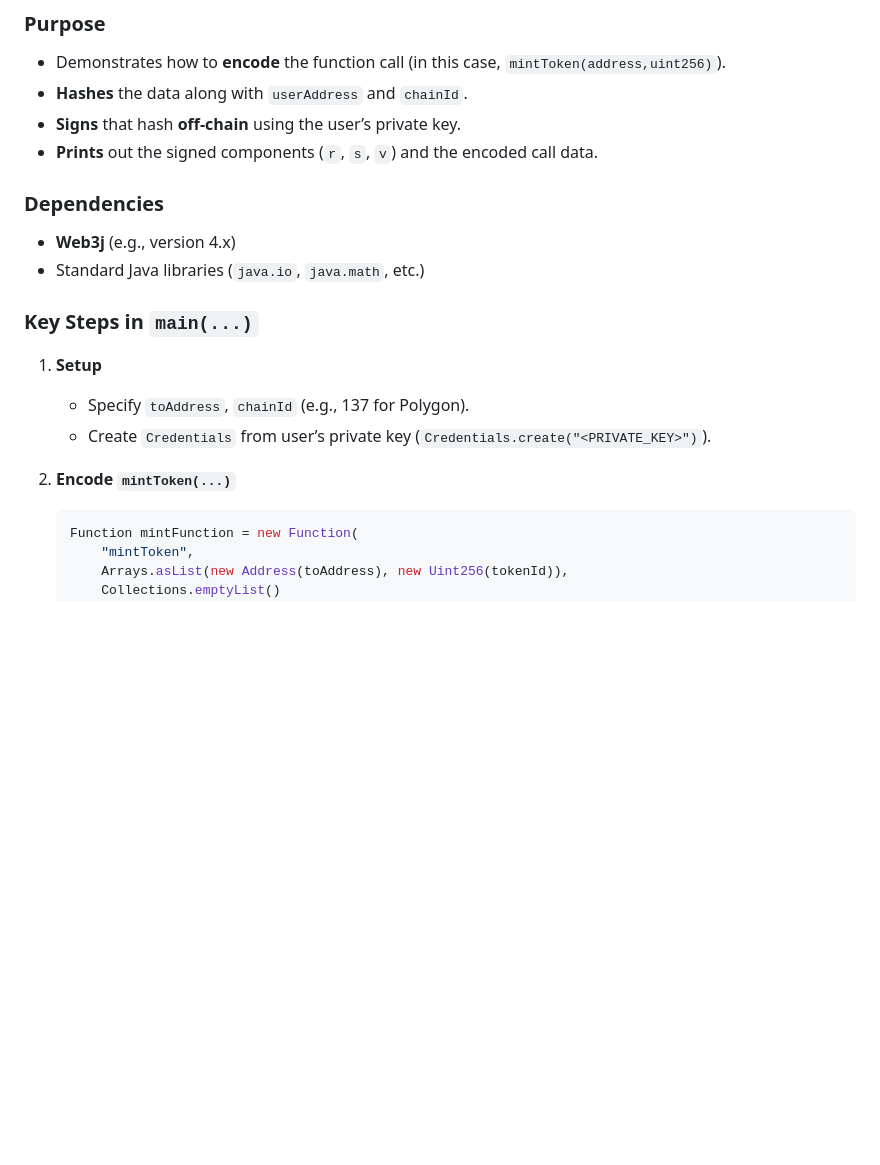
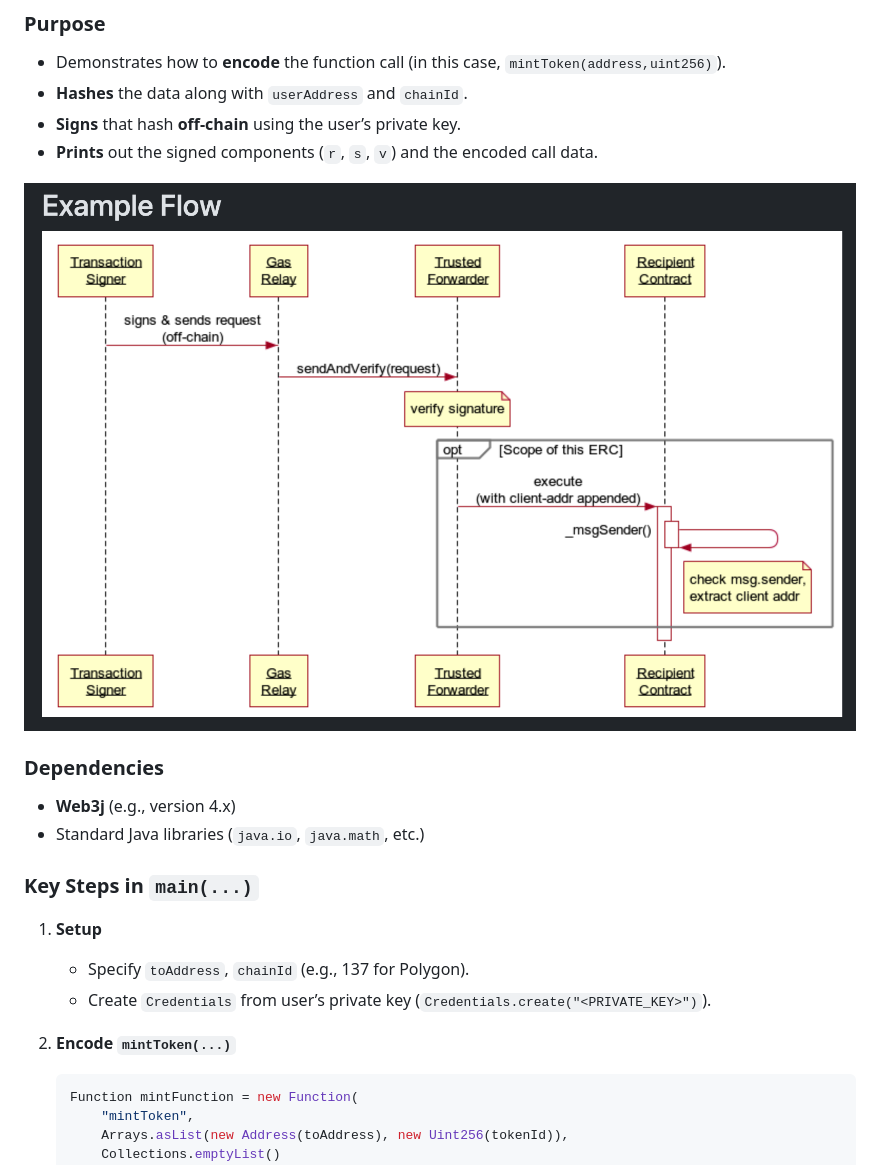
Before and after one commit to daBatmanCoder/PoC, a Markdown page: metaTX/README.md, the part around the change printed below. Drawn GitHub-style; pictures changed too: metaTX/example.png (added); blank space fills up the shorter version.

Commit message:
added example photo

````diff
--- a/metaTX/README.md
+++ b/metaTX/README.md
@@ -63,6 +63,8 @@ metaTX/
 - **Signs** that hash **off-chain** using the user’s private key.
 - **Prints** out the signed components (`r`, `s`, `v`) and the encoded call data.
 
+![Example](example.png)
+
 ### Dependencies
 
 - **Web3j** (e.g., version 4.x)
@@ -75,6 +77,7 @@ metaTX/
    - Create `Credentials` from user’s private key (`Credentials.create("<PRIVATE_KEY>")`).
 
 2. **Encode `mintToken(...)`**
+
    ```java
    Function mintFunction = new Function(
        "mintToken",
````
Also changed, not shown: other parts of metaTX/README.md (+2 -0 lines).
